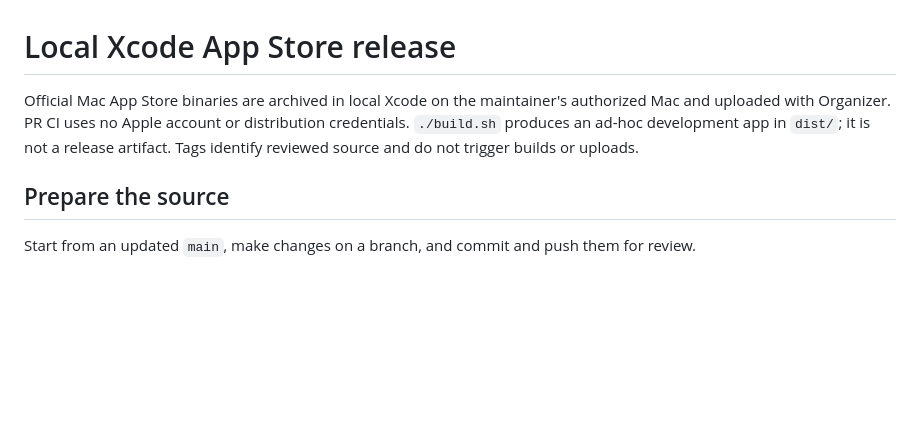
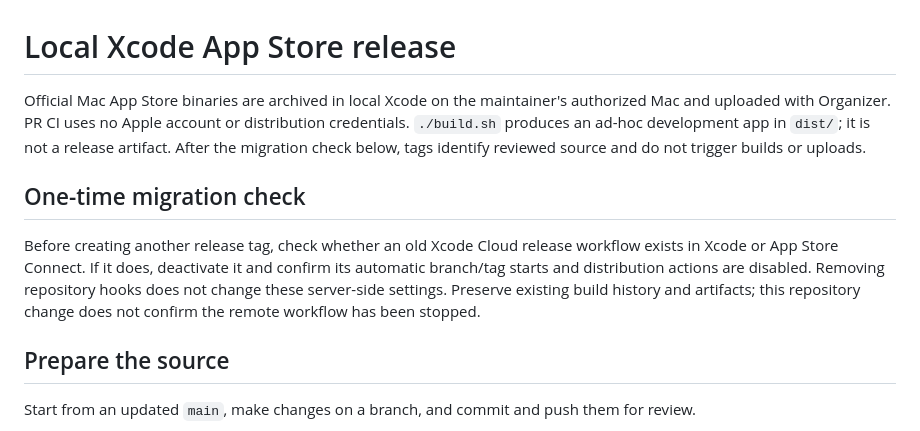
Before and after one commit to hinoshiba/BlurFollow, a Markdown page: Docs/RELEASE.md, the part around the change. Drawn GitHub-style; blank space fills up the shorter version.

```diff
--- a/Docs/RELEASE.md
+++ b/Docs/RELEASE.md
@@ -1,6 +1,10 @@
 # Local Xcode App Store release
 
-Official Mac App Store binaries are archived in local Xcode on the maintainer's authorized Mac and uploaded with Organizer. PR CI uses no Apple account or distribution credentials. `./build.sh` produces an ad-hoc development app in `dist/`; it is not a release artifact. Tags identify reviewed source and do not trigger builds or uploads.
+Official Mac App Store binaries are archived in local Xcode on the maintainer's authorized Mac and uploaded with Organizer. PR CI uses no Apple account or distribution credentials. `./build.sh` produces an ad-hoc development app in `dist/`; it is not a release artifact. After the migration check below, tags identify reviewed source and do not trigger builds or uploads.
+
+## One-time migration check
+
+Before creating another release tag, check whether an old Xcode Cloud release workflow exists in Xcode or App Store Connect. If it does, deactivate it and confirm its automatic branch/tag starts and distribution actions are disabled. Removing repository hooks does not change these server-side settings. Preserve existing build history and artifacts; this repository change does not confirm the remote workflow has been stopped.
 
 ## Prepare the source
 
```
Also changed, not shown: README.md (+1 -1 lines), 1 other file.
